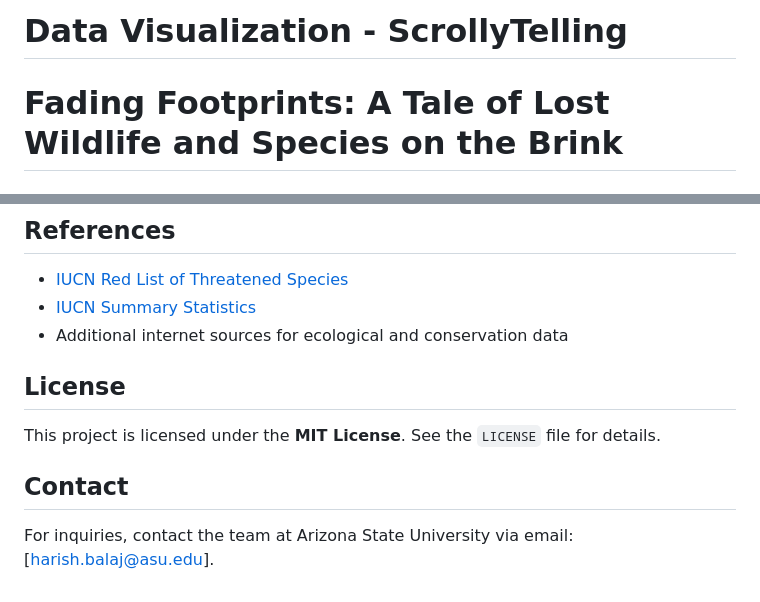
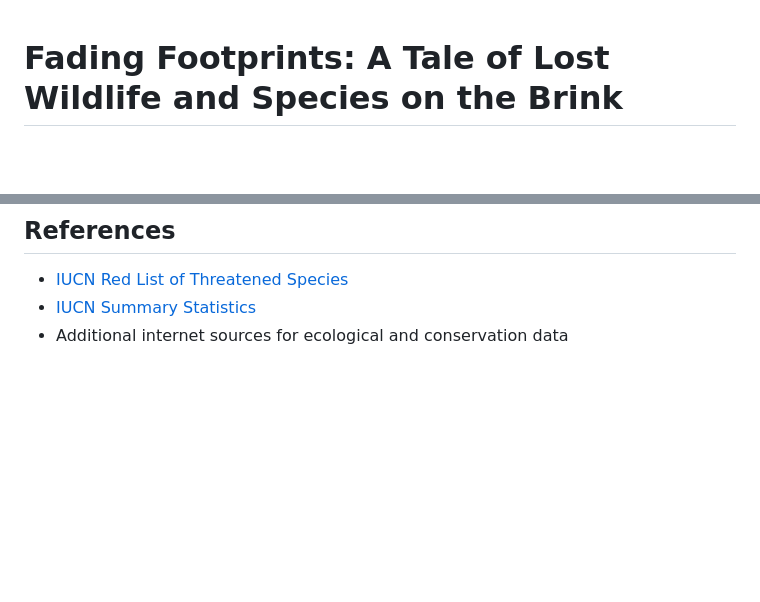
Before and after one commit to shruthic06/Fading-Footprints-A-Tale-of-Lost-Wildlife-and-Species-on-the-Brink, a Markdown page: README.md, 2 parts joined by grey strips. Drawn GitHub-style; blank space fills up the shorter version.

```diff
--- a/README.md
+++ b/README.md
@@ -1,5 +1,3 @@
-# Data Visualization - ScrollyTelling
-
 # Fading Footprints: A Tale of Lost Wildlife and Species on the Brink
 
 ## Overview
@@ -89,9 +87,3 @@
 - [IUCN Red List of Threatened Species](https://www.iucnredlist.org/)
 - [IUCN Summary Statistics](https://www.iucnredlist.org/resources/summary-statistics)
 - Additional internet sources for ecological and conservation data
-
-## License
-This project is licensed under the **MIT License**. See the `LICENSE` file for details.
-
-## Contact
-For inquiries, contact the team at Arizona State University via email: [harish.balaj@asu.edu].
```
